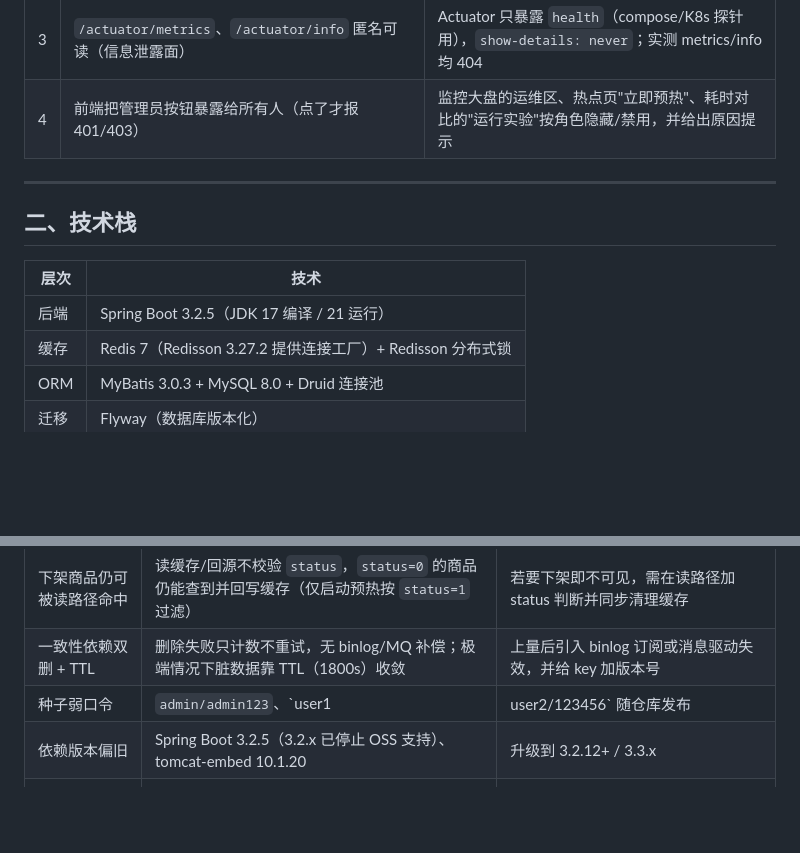
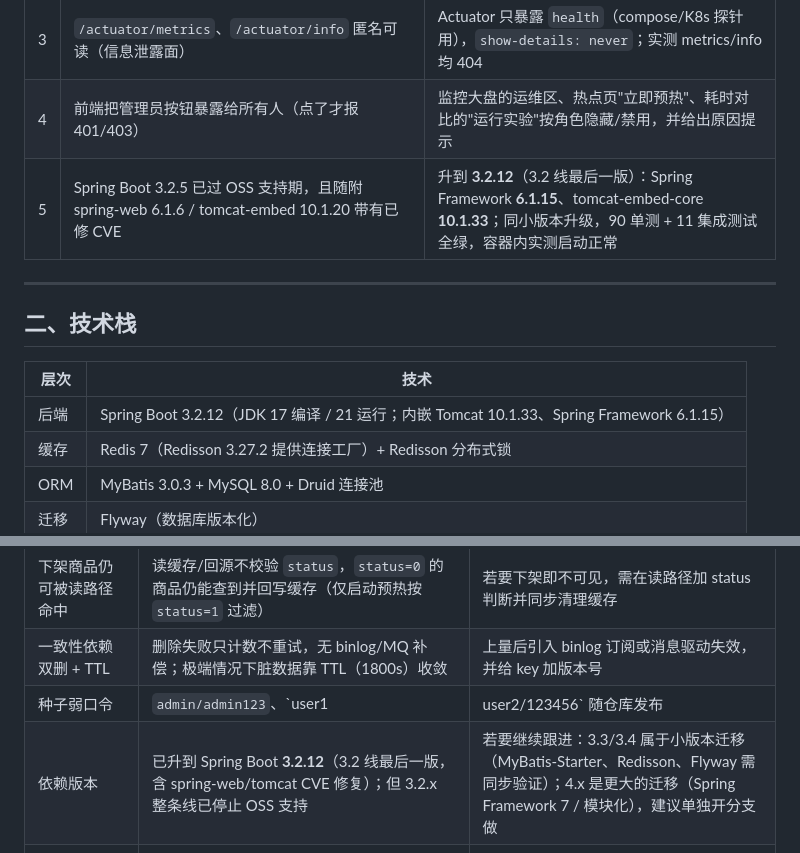
Before and after one commit to Wowyeye/cache-preheat-system, a Markdown page: README.md, 2 parts joined by grey strips. GitHub-like rendering; blank space fills up the shorter version.

Commit message:
docs(readme): 同步 Spring Boot 版本与 v3.3 依赖升级记录
- §二 技术栈：Spring Boot 3.2.5 → 3.2.12（Spring Framework 6.1.15 / Tomcat 10.1.33）
- §1.4 新增第 5 条：依赖升级的动因与验证结果
- §9.2 已知限制：把"依赖版本偏旧"改写为"3.2.x 整线已 EOL"，并说明 3.3/3.4 与 4.x 的迁移边界

```diff
--- a/README.md
+++ b/README.md
@@ -85,6 +85,7 @@ v3.1 又在**运行中的实例**上逐条实测复核，修掉了 15 项"声明
 | 2 | `/api/product/cache/stats` 无鉴权，游客可读内部运维计数（缓存 key 数、降级次数、双删失败次数） | 拆成两个接口：`/cache/summary`（公开，只给命中率与耗时等演示指标）+ `/cache/stats`（ADMIN，完整内部计数）；前端监控大盘/耗时对比页按角色自动选接口，游客看只读视图 |
 | 3 | `/actuator/metrics`、`/actuator/info` 匿名可读（信息泄露面） | Actuator 只暴露 `health`（compose/K8s 探针用），`show-details: never`；实测 metrics/info 均 404 |
 | 4 | 前端把管理员按钮暴露给所有人（点了才报 401/403） | 监控大盘的运维区、热点页"立即预热"、耗时对比的"运行实验"按角色隐藏/禁用，并给出原因提示 |
+| 5 | Spring Boot 3.2.5 已过 OSS 支持期，且随附 spring-web 6.1.6 / tomcat-embed 10.1.20 带有已修 CVE | 升到 **3.2.12**（3.2 线最后一版）：Spring Framework **6.1.15**、tomcat-embed-core **10.1.33**；同小版本升级，90 单测 + 11 集成测试全绿，容器内实测启动正常 |
 
 ---
 
@@ -92,7 +93,7 @@ v3.1 又在**运行中的实例**上逐条实测复核，修掉了 15 项"声明
 
 | 层次 | 技术 |
 |------|------|
-| 后端 | Spring Boot 3.2.5（JDK 17 编译 / 21 运行）|
+| 后端 | Spring Boot 3.2.12（JDK 17 编译 / 21 运行；内嵌 Tomcat 10.1.33、Spring Framework 6.1.15）|
 | 缓存 | Redis 7（Redisson 3.27.2 提供连接工厂）+ Redisson 分布式锁 |
 | ORM | MyBatis 3.0.3 + MySQL 8.0 + Druid 连接池 |
 | 迁移 | Flyway（数据库版本化）|
@@ -345,7 +346,7 @@ PENDING_PAYMENT --支付--> PAID --确认收货--> COMPLETED
 | 下架商品仍可被读路径命中 | 读缓存/回源不校验 `status`，`status=0` 的商品仍能查到并回写缓存（仅启动预热按 `status=1` 过滤） | 若要下架即不可见，需在读路径加 status 判断并同步清理缓存 |
 | 一致性依赖双删 + TTL | 删除失败只计数不重试，无 binlog/MQ 补偿；极端情况下脏数据靠 TTL（1800s）收敛 | 上量后引入 binlog 订阅或消息驱动失效，并给 key 加版本号 |
 | 种子弱口令 | `admin/admin123`、`user1|user2/123456` 随仓库发布 | 公开仓库前移除种子账号或强制首登改密 |
-| 依赖版本偏旧 | Spring Boot 3.2.5（3.2.x 已停止 OSS 支持）、tomcat-embed 10.1.20 | 升级到 3.2.12+ / 3.3.x |
+| 依赖版本 | 已升到 Spring Boot **3.2.12**（3.2 线最后一版，含 spring-web/tomcat CVE 修复）；但 3.2.x 整条线已停止 OSS 支持 | 若要继续跟进：3.3/3.4 属于小版本迁移（MyBatis-Starter、Redisson、Flyway 需同步验证）；4.x 是更大的迁移（Spring Framework 7 / 模块化），建议单独开分支做 |
 | Redis 故障期首请求仍有 ~0.5s | 熔断把"每个请求都等超时"变成"只等一次"：首次失败仍要等一次连接/命令超时（已把 Redisson 调成 `timeout/connectTimeout=2s`、`retryAttempts=1`、`retryInterval=500ms`） | 若还要更低：把 `redis.timeout` 调到 500ms 级，或让熔断对"连接被拒"这类错误单独更快触发 |
 | 打包与运行互斥 | 应用从 jar 运行时 `mvnw clean package` 会失败（Windows 文件占用） | 先停应用再打包；或用容器内构建 |
 
```
